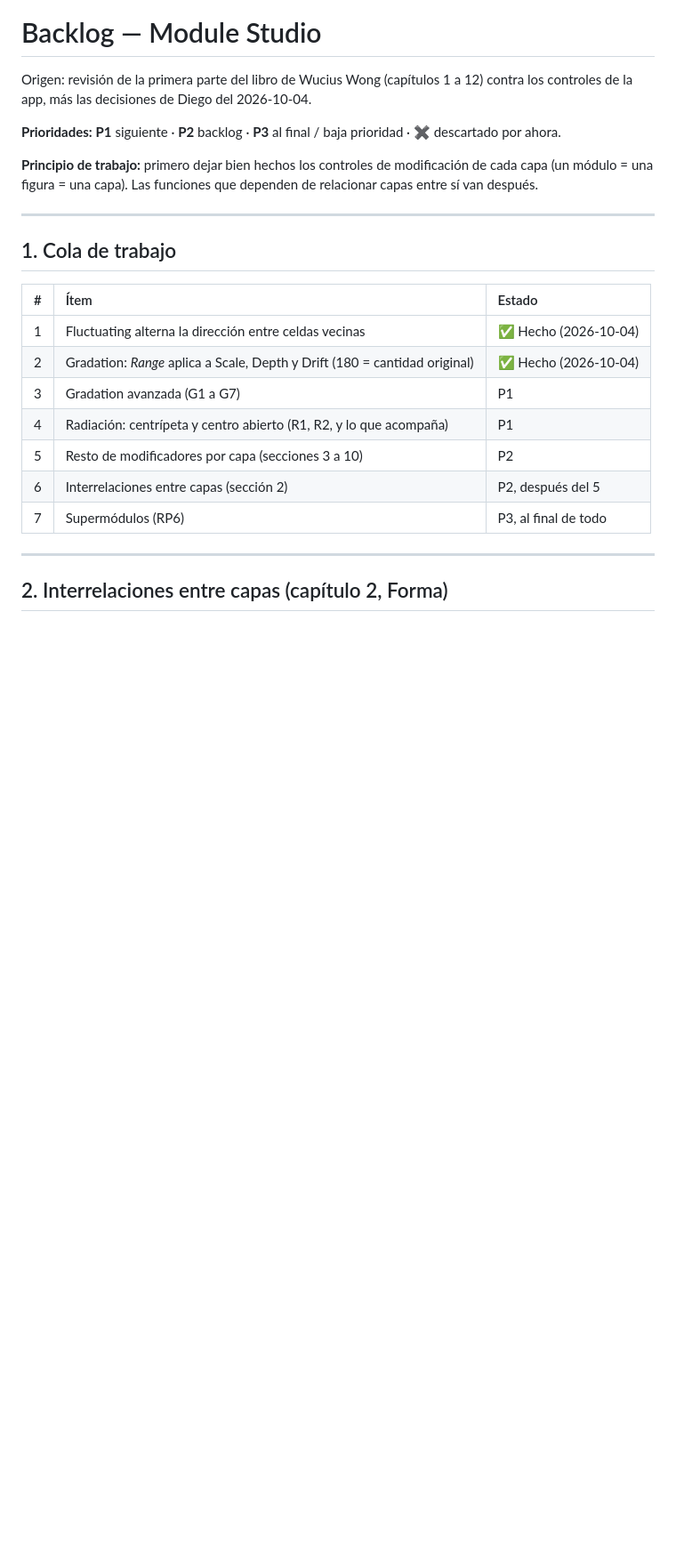
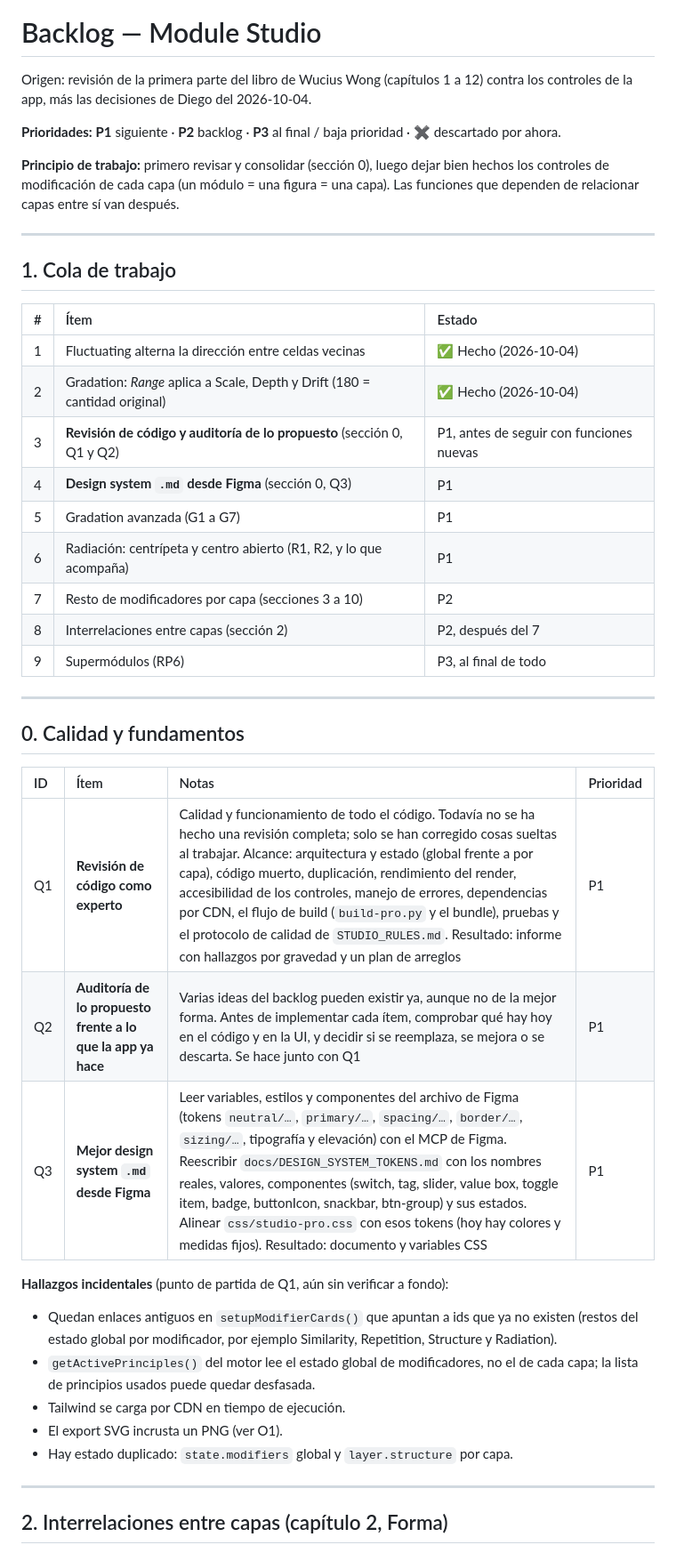
Before and after one commit to dMore88/module-studio, a Markdown page: docs/BACKLOG.md, the part around the change. Shown at 89% size. Drawn GitHub-style; blank space fills up the shorter version.

Commit message:
docs: add code review, audit and Figma design system items to the backlog
Co-Authored-By: Claude Sonnet 5.5 <noreply@anthropic.com>

```diff
--- a/docs/BACKLOG.md
+++ b/docs/BACKLOG.md
@@ -4,7 +4,7 @@ Origen: revisión de la primera parte del libro de Wucius Wong (capítulos 1 a 1
 
 **Prioridades:** **P1** siguiente · **P2** backlog · **P3** al final / baja prioridad · **✖** descartado por ahora.
 
-**Principio de trabajo:** primero dejar bien hechos los controles de modificación de cada capa (un módulo = una figura = una capa). Las funciones que dependen de relacionar capas entre sí van después.
+**Principio de trabajo:** primero revisar y consolidar (sección 0), luego dejar bien hechos los controles de modificación de cada capa (un módulo = una figura = una capa). Las funciones que dependen de relacionar capas entre sí van después.
 
 ---
 
@@ -14,11 +14,30 @@ Origen: revisión de la primera parte del libro de Wucius Wong (capítulos 1 a 1
 | :-- | :--- | :--- |
 | 1 | Fluctuating alterna la dirección entre celdas vecinas | ✅ Hecho (2026-10-04) |
 | 2 | Gradation: *Range* aplica a Scale, Depth y Drift (180 = cantidad original) | ✅ Hecho (2026-10-04) |
-| 3 | Gradation avanzada (G1 a G7) | P1 |
-| 4 | Radiación: centrípeta y centro abierto (R1, R2, y lo que acompaña) | P1 |
-| 5 | Resto de modificadores por capa (secciones 3 a 10) | P2 |
-| 6 | Interrelaciones entre capas (sección 2) | P2, después del 5 |
-| 7 | Supermódulos (RP6) | P3, al final de todo |
+| 3 | **Revisión de código y auditoría de lo propuesto** (sección 0, Q1 y Q2) | P1, antes de seguir con funciones nuevas |
+| 4 | **Design system `.md` desde Figma** (sección 0, Q3) | P1 |
+| 5 | Gradation avanzada (G1 a G7) | P1 |
+| 6 | Radiación: centrípeta y centro abierto (R1, R2, y lo que acompaña) | P1 |
+| 7 | Resto de modificadores por capa (secciones 3 a 10) | P2 |
+| 8 | Interrelaciones entre capas (sección 2) | P2, después del 7 |
+| 9 | Supermódulos (RP6) | P3, al final de todo |
+
+---
+
+## 0. Calidad y fundamentos
+
+| ID | Ítem | Notas | Prioridad |
+| :-- | :--- | :--- | :-- |
+| Q1 | **Revisión de código como experto** | Calidad y funcionamiento de todo el código. Todavía no se ha hecho una revisión completa; solo se han corregido cosas sueltas al trabajar. Alcance: arquitectura y estado (global frente a por capa), código muerto, duplicación, rendimiento del render, accesibilidad de los controles, manejo de errores, dependencias por CDN, el flujo de build (`build-pro.py` y el bundle), pruebas y el protocolo de calidad de `STUDIO_RULES.md`. Resultado: informe con hallazgos por gravedad y un plan de arreglos | P1 |
+| Q2 | **Auditoría de lo propuesto frente a lo que la app ya hace** | Varias ideas del backlog pueden existir ya, aunque no de la mejor forma. Antes de implementar cada ítem, comprobar qué hay hoy en el código y en la UI, y decidir si se reemplaza, se mejora o se descarta. Se hace junto con Q1 | P1 |
+| Q3 | **Mejor design system `.md` desde Figma** | Leer variables, estilos y componentes del archivo de Figma (tokens `neutral/…`, `primary/…`, `spacing/…`, `border/…`, `sizing/…`, tipografía y elevación) con el MCP de Figma. Reescribir `docs/DESIGN_SYSTEM_TOKENS.md` con los nombres reales, valores, componentes (switch, tag, slider, value box, toggle item, badge, buttonIcon, snackbar, btn-group) y sus estados. Alinear `css/studio-pro.css` con esos tokens (hoy hay colores y medidas fijos). Resultado: documento y variables CSS | P1 |
+
+**Hallazgos incidentales** (punto de partida de Q1, aún sin verificar a fondo):
+- Quedan enlaces antiguos en `setupModifierCards()` que apuntan a ids que ya no existen (restos del estado global por modificador, por ejemplo Similarity, Repetition, Structure y Radiation).
+- `getActivePrinciples()` del motor lee el estado global de modificadores, no el de cada capa; la lista de principios usados puede quedar desfasada.
+- Tailwind se carga por CDN en tiempo de ejecución.
+- El export SVG incrusta un PNG (ver O1).
+- Hay estado duplicado: `state.modifiers` global y `layer.structure` por capa.
 
 ---
 
```
